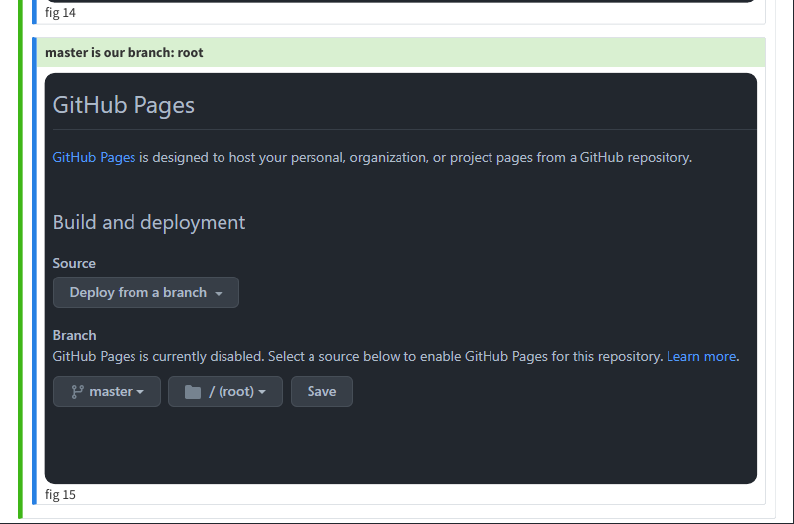
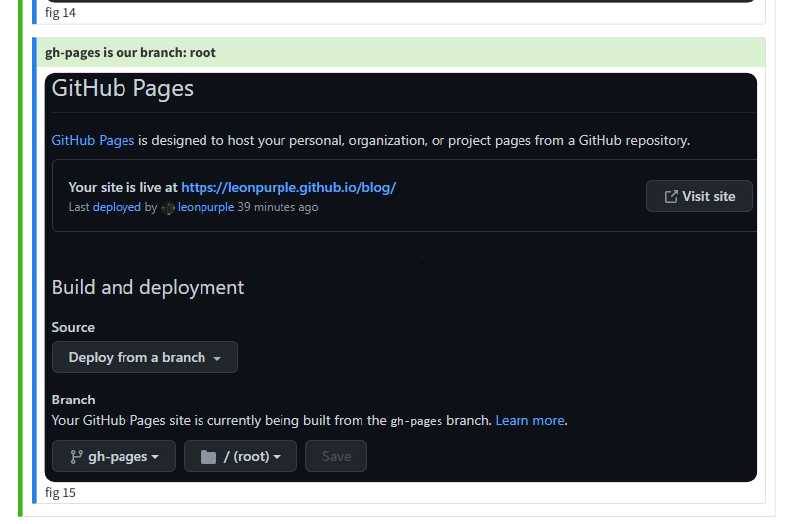
Before and after one commit to leonpurple/wiki, a Quarto document (markup/markupquartopublishing.qmd): the page in a window 1100 px wide, from 2120 px down. Rendered offline with R 4.5, knitr and Pandoc in place of Quarto, with nearby package versions; menus at the side of the page are left out.

Commit message:
screenshot and title update

```diff
--- a/markup/markupquartopublishing.qmd
+++ b/markup/markupquartopublishing.qmd
@@ -61,7 +61,7 @@
 :::
 :::{.callout-note  collapse="true" }
 
-## master is our branch: root
+## gh-pages is our branch: root
 
 ![fig 15](../images/markup/publish_quarto_gh-pages/publish_quarto_website_gh-pages%20(15).png)
 :::
```
Also changed, not shown: images/markup/publish_quarto_gh-pages/publish_quarto_website_gh-pages (15).png.
